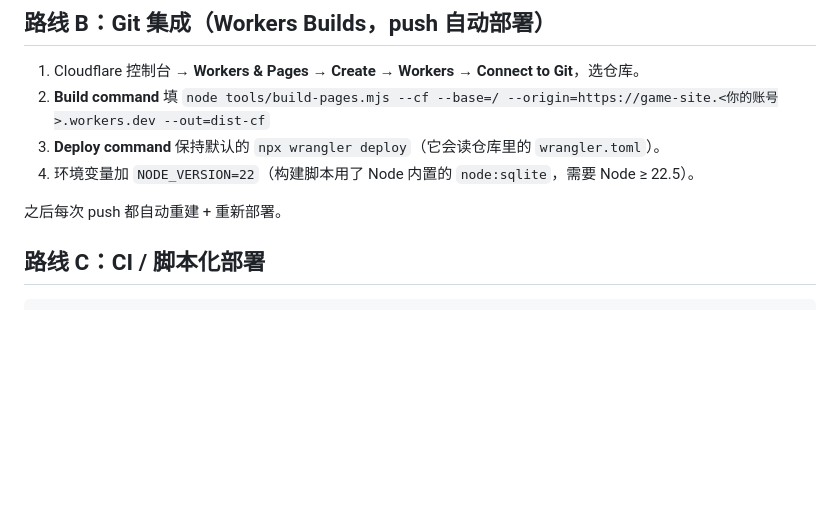
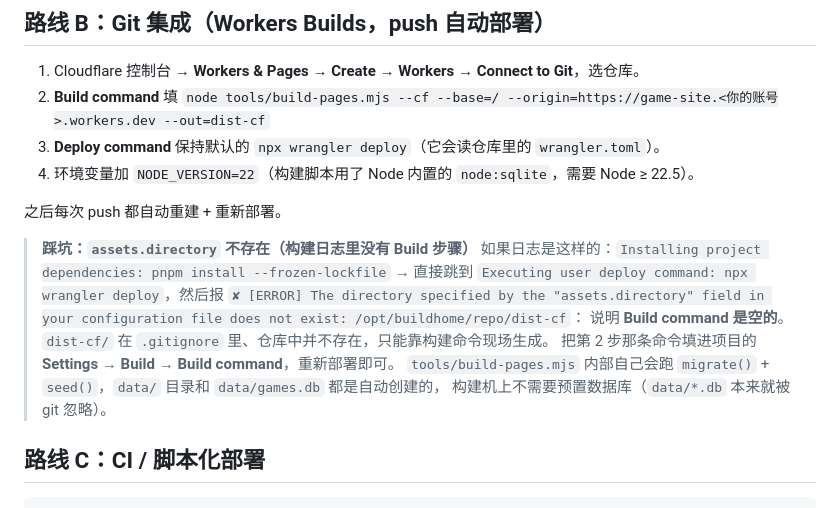
Before and after one commit to MechJeb-Kerman/game-site, a Markdown page: DEPLOY-CLOUDFLARE-WORKERS.md, the part around the change. Drawn GitHub-style; blank space fills up the shorter version.

Commit message:
docs: 记录 Cloudflare 构建漏填 Build command 的报错，修正 Root directory 说明

```diff
--- a/DEPLOY-CLOUDFLARE-WORKERS.md
+++ b/DEPLOY-CLOUDFLARE-WORKERS.md
@@ -54,6 +54,15 @@ wrangler deploy
 4. 环境变量加 `NODE_VERSION=22`（构建脚本用了 Node 内置的 `node:sqlite`，需要 Node ≥ 22.5）。
 
 之后每次 push 都自动重建 + 重新部署。
+
+> **踩坑：`assets.directory` 不存在（构建日志里没有 Build 步骤）**
+> 如果日志是这样的：`Installing project dependencies: pnpm install --frozen-lockfile` → 直接跳到
+> `Executing user deploy command: npx wrangler deploy`，然后报
+> `✘ [ERROR] The directory specified by the "assets.directory" field in your configuration file does not exist: /opt/buildhome/repo/dist-cf`：
+> 说明 **Build command 是空的**。`dist-cf/` 在 `.gitignore` 里、仓库中并不存在，只能靠构建命令现场生成。
+> 把第 2 步那条命令填进项目的 **Settings → Build → Build command**，重新部署即可。
+> `tools/build-pages.mjs` 内部自己会跑 `migrate()` + `seed()`，`data/` 目录和 `data/games.db` 都是自动创建的，
+> 构建机上不需要预置数据库（`data/*.db` 本来就被 git 忽略）。
 
 ## 路线 C：CI / 脚本化部署
 
```
Also changed, not shown: DEPLOY-CLOUDFLARE-D1.md (+6 -2 lines).
